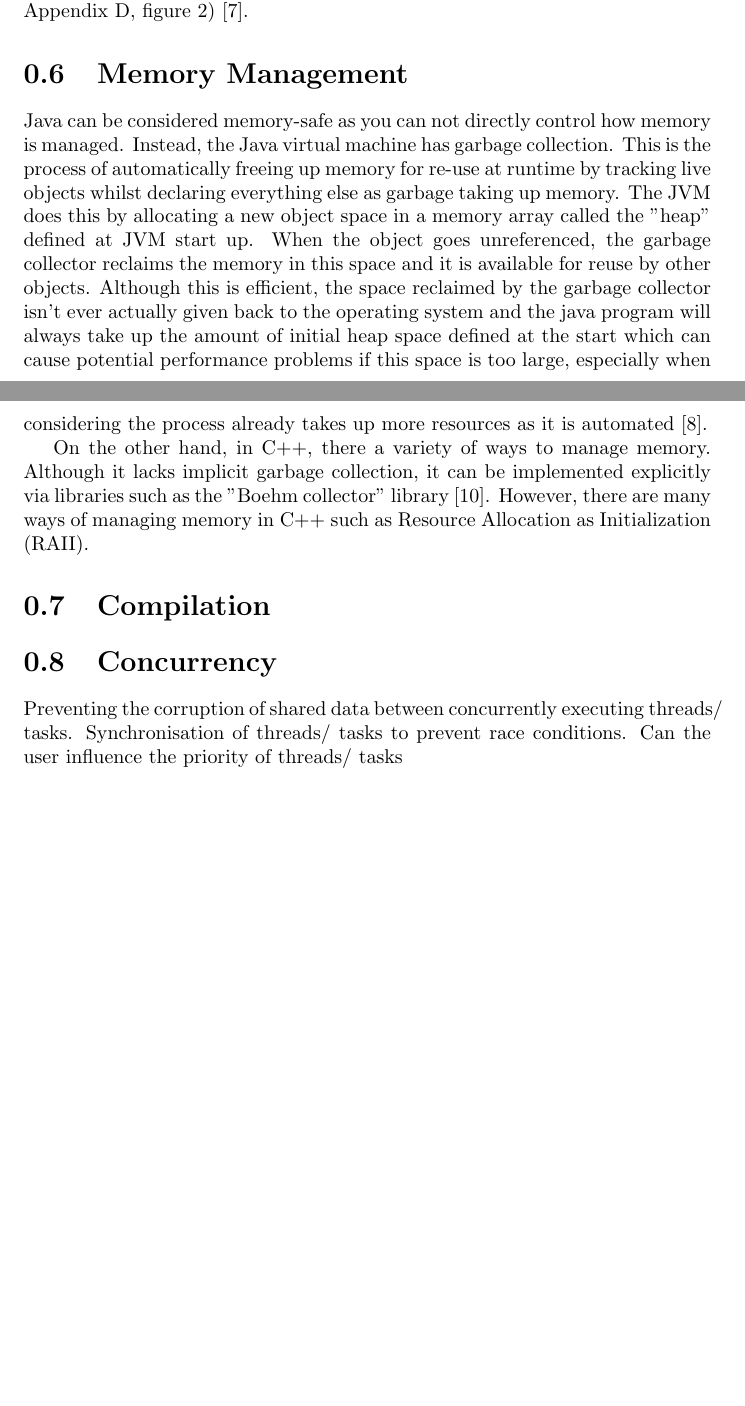
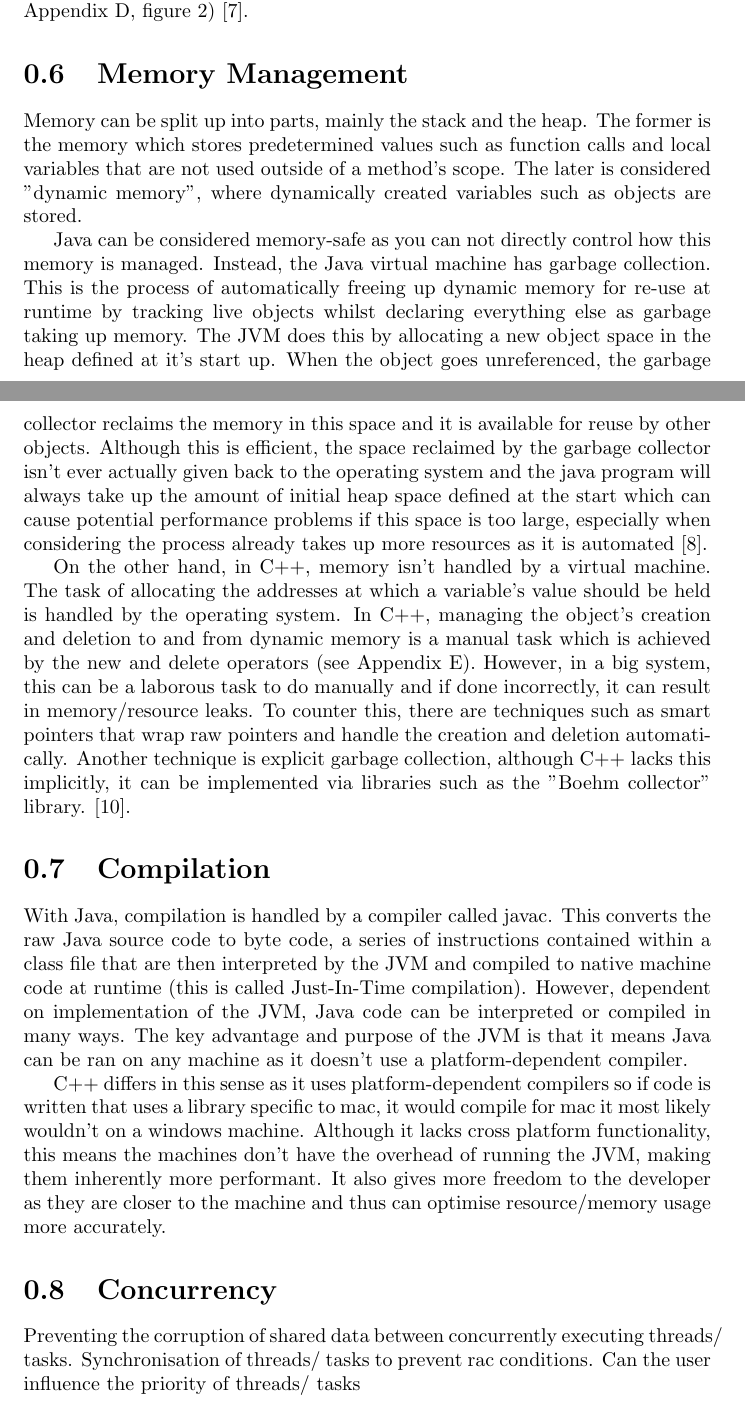
Before and after one commit to dominicrathbone/CI346-Programming, a LaTeX problem sheet (assignment/doc/A comparison of C++ and Java.tex): two parts of pages 3 and 4 of 9 before the commit and two parts of pages 3 and 4 of 11 after it, joined at a grey line, cut so that both start at the same text, the shorter picture padded with empty space. Compiled offline with pdfLaTeX.

Commit message:
finished mem management, added compilation section

```diff
--- a/assignment/doc/A comparison of C++ and Java.tex
+++ b/assignment/doc/A comparison of C++ and Java.tex
@@ -33,16 +33,22 @@ In Java, objects passed into a method via it's parameters are pass-by-value as o
 In C++, you can pass parameters either via pass-by-value (see Appendix D, figure 1) or via pass-by-reference. Pass-by-reference means that when you pass an argument into a function, the parameter inside will reference the actual argument being passed through. This means changes made inside the function scope will effect the object outside the function scope. To pass by reference in C++, you use the address-of operator, symbolized by an ambersand (see Appendix D, figure 2) \cite{ParametersC++}.
 
 \section{Memory Management}
-Java can be considered memory-safe as you can not directly control how memory is managed. Instead, the Java virtual machine has garbage collection. This is the process of automatically freeing up memory for re-use at runtime by tracking live objects whilst declaring everything else as garbage taking up memory. The JVM does this by allocating a new object space in a memory array called the "heap" defined at JVM start up. When the object goes unreferenced, the garbage collector  reclaims the memory in this space and it is available for reuse by other objects. Although this is efficient, the space reclaimed by the garbage collector isn't ever actually given back to the operating system and the java program will always take up the amount of initial heap space defined at the start which can cause potential performance problems if this space is too large, especially when considering the process already takes up more resources as it is automated \cite{MemoryJava}.
 
-On the other hand, in C++, there a variety of ways to manage memory. Although it lacks implicit garbage collection, it can be implemented explicitly via libraries such as the "Boehm collector" library \cite{Boehm}. However, there are many ways of managing memory in C++ such as Resource Allocation as Initialization (RAII).
+Memory can be split up into parts, mainly the stack and the heap. The former is the memory which stores predetermined values such as function calls and local variables that are not used outside of a method's scope. The later is considered "dynamic memory", where dynamically created variables such as objects are stored.
+
+Java can be considered memory-safe as you can not directly control how this memory is managed. Instead, the Java virtual machine has garbage collection. This is the process of automatically freeing up dynamic memory for re-use at runtime by tracking live objects whilst declaring everything else as garbage taking up memory. The JVM does this by allocating a new object space in the heap defined at it's start up. When the object goes unreferenced, the garbage collector reclaims the memory in this space and it is available for reuse by other objects. Although this is efficient, the space reclaimed by the garbage collector isn't ever actually given back to the operating system and the java program will always take up the amount of initial heap space defined at the start which can cause potential performance problems if this space is too large, especially when considering the process already takes up more resources as it is automated \cite{MemoryJava}.
+
+On the other hand, in C++, memory isn't handled by a virtual machine. The task of allocating the addresses at which a variable's value should be held is handled by the operating system. In C++, managing the object's creation and deletion to and from dynamic memory is a manual task which is achieved by the new and delete operators (see Appendix E). However, in a big system, this can be a laborous task to do manually and if done incorrectly, it can result in memory/resource leaks. To counter this, there are techniques such as smart pointers that wrap raw pointers and handle the creation and deletion automatically. Another technique is explicit garbage collection, although C++ lacks this implicitly, it can be implemented via libraries such as the "Boehm collector" library. \cite{Boehm}.
 
 \section{Compilation}
+With Java, compilation is handled by a compiler called javac. This converts the raw Java source code to byte code, a series of instructions contained within a class file that are then interpreted by the JVM and compiled to native machine code at runtime (this is called Just-In-Time compilation). However, dependent on implementation of the JVM, Java code can be interpreted or compiled in many ways. The key advantage and purpose of the JVM is that it means Java can be ran on any machine as it doesn't use a platform-dependent compiler.
+
+C++ differs in this sense as it uses platform-dependent compilers so if code is written that uses a library specific to mac, it would compile for mac it most likely wouldn't on a windows machine. Although it lacks cross platform functionality, this means the machines don't have the overhead of running the JVM, making them inherently more performant. It also gives more freedom to the developer as they are closer to the machine	and thus can optimise resource/memory usage more accurately.
 
 \section{Concurrency}
 Preventing the corruption of shared data between
 concurrently executing threads/ tasks.
-Synchronisation of threads/ tasks to prevent race
+Synchronisation of threads/ tasks to prevent rac
 conditions.
 Can the user influence the priority of threads/ tasks
 
```
Also changed, not shown: assignment/doc/A comparison of C++ and Java.pdf, assignment/doc/A comparison of C++ and Java.tex (15 more changed lines), 3 other files.
